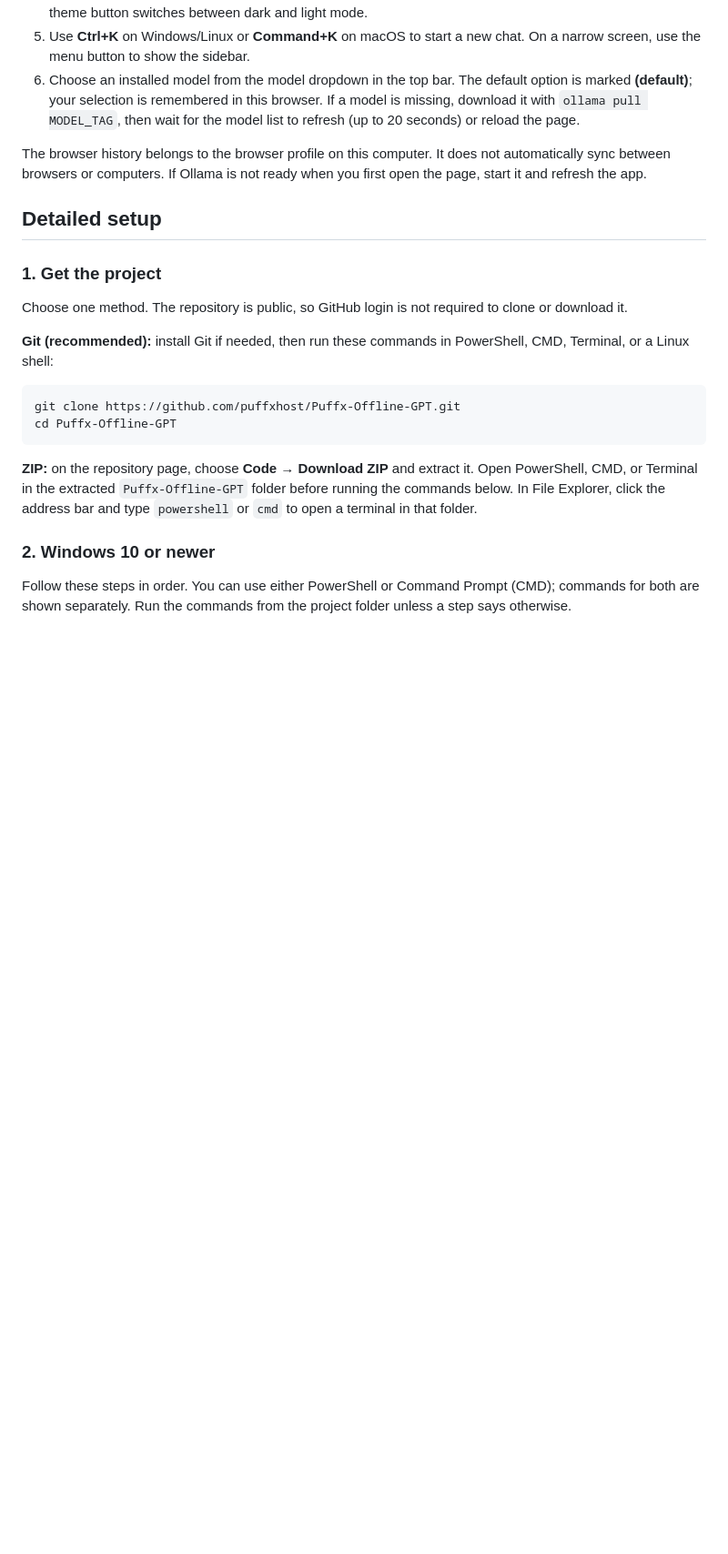
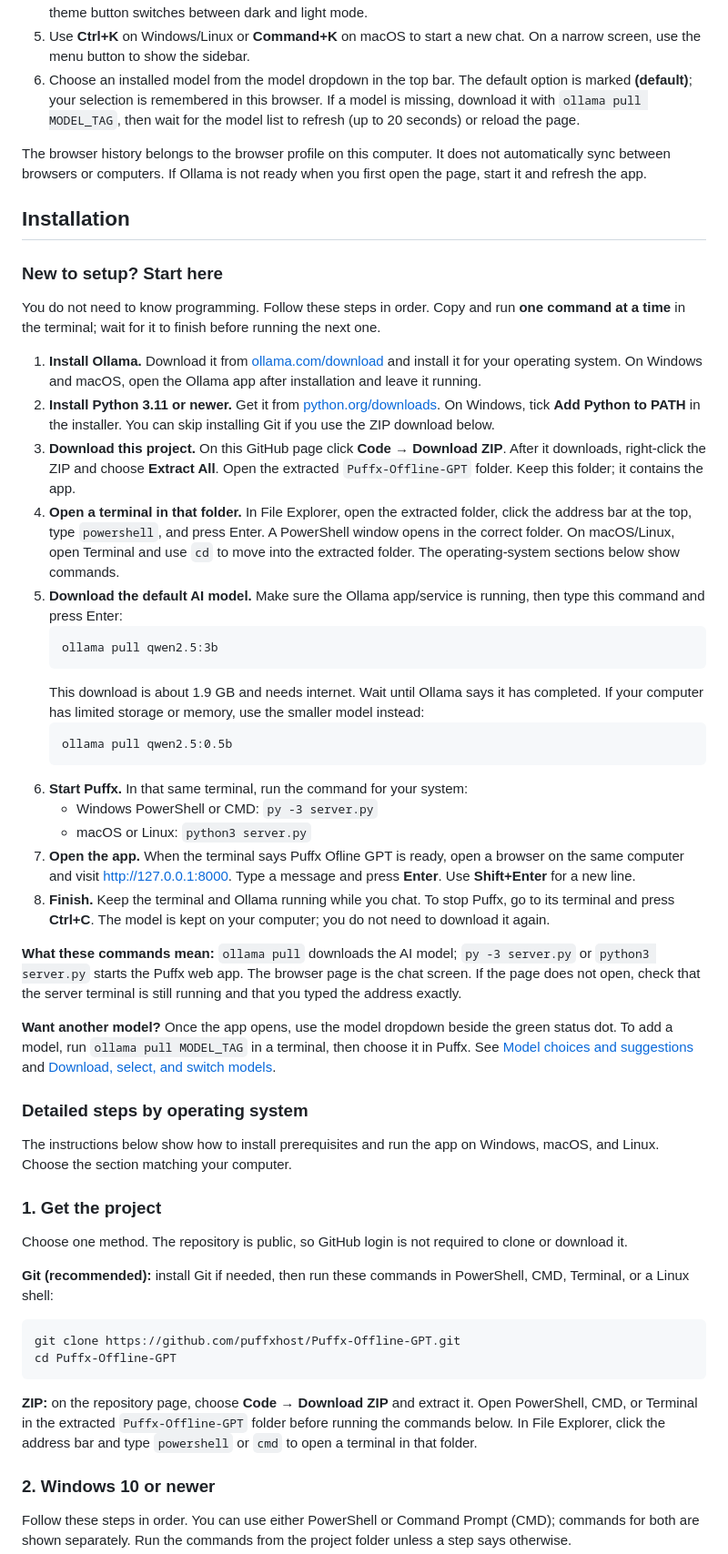
Before and after one commit to puffxhost/Puffx-Offline-GPT, a Markdown page: README.md, the part around the change. Shown at 91% size. Drawn GitHub-style; blank space fills up the shorter version.

Commit message:
Rename setup section and add beginner installation walkthrough

````diff
--- a/README.md
+++ b/README.md
@@ -99,7 +99,37 @@ On Windows, use `py -3 server.py` instead of `python3 server.py`, or double-clic
 6. Choose an installed model from the model dropdown in the top bar. The default option is marked **(default)**; your selection is remembered in this browser. If a model is missing, download it with `ollama pull MODEL_TAG`, then wait for the model list to refresh (up to 20 seconds) or reload the page.
 
 The browser history belongs to the browser profile on this computer. It does not automatically sync between browsers or computers. If Ollama is not ready when you first open the page, start it and refresh the app.
-## Detailed setup
+## Installation
+
+### New to setup? Start here
+
+You do not need to know programming. Follow these steps in order. Copy and run **one command at a time** in the terminal; wait for it to finish before running the next one.
+
+1. **Install Ollama.** Download it from [ollama.com/download](https://ollama.com/download) and install it for your operating system. On Windows and macOS, open the Ollama app after installation and leave it running.
+2. **Install Python 3.11 or newer.** Get it from [python.org/downloads](https://www.python.org/downloads/). On Windows, tick **Add Python to PATH** in the installer. You can skip installing Git if you use the ZIP download below.
+3. **Download this project.** On this GitHub page click **Code → Download ZIP**. After it downloads, right-click the ZIP and choose **Extract All**. Open the extracted `Puffx-Offline-GPT` folder. Keep this folder; it contains the app.
+4. **Open a terminal in that folder.** In File Explorer, open the extracted folder, click the address bar at the top, type `powershell`, and press Enter. A PowerShell window opens in the correct folder. On macOS/Linux, open Terminal and use `cd` to move into the extracted folder. The operating-system sections below show commands.
+5. **Download the default AI model.** Make sure the Ollama app/service is running, then type this command and press Enter:
+   ```text
+   ollama pull qwen2.5:3b
+   ```
+   This download is about 1.9 GB and needs internet. Wait until Ollama says it has completed. If your computer has limited storage or memory, use the smaller model instead:
+   ```text
+   ollama pull qwen2.5:0.5b
+   ```
+6. **Start Puffx.** In that same terminal, run the command for your system:
+   - Windows PowerShell or CMD: `py -3 server.py`
+   - macOS or Linux: `python3 server.py`
+7. **Open the app.** When the terminal says Puffx Ofline GPT is ready, open a browser on the same computer and visit [http://127.0.0.1:8000](http://127.0.0.1:8000). Type a message and press **Enter**. Use **Shift+Enter** for a new line.
+8. **Finish.** Keep the terminal and Ollama running while you chat. To stop Puffx, go to its terminal and press **Ctrl+C**. The model is kept on your computer; you do not need to download it again.
+
+**What these commands mean:** `ollama pull` downloads the AI model; `py -3 server.py` or `python3 server.py` starts the Puffx web app. The browser page is the chat screen. If the page does not open, check that the server terminal is still running and that you typed the address exactly.
+
+**Want another model?** Once the app opens, use the model dropdown beside the green status dot. To add a model, run `ollama pull MODEL_TAG` in a terminal, then choose it in Puffx. See [Model choices and suggestions](#model-choices-and-suggestions) and [Download, select, and switch models](#download-select-and-switch-models).
+
+### Detailed steps by operating system
+
+The instructions below show how to install prerequisites and run the app on Windows, macOS, and Linux. Choose the section matching your computer.
 
 ### 1. Get the project
 
````
